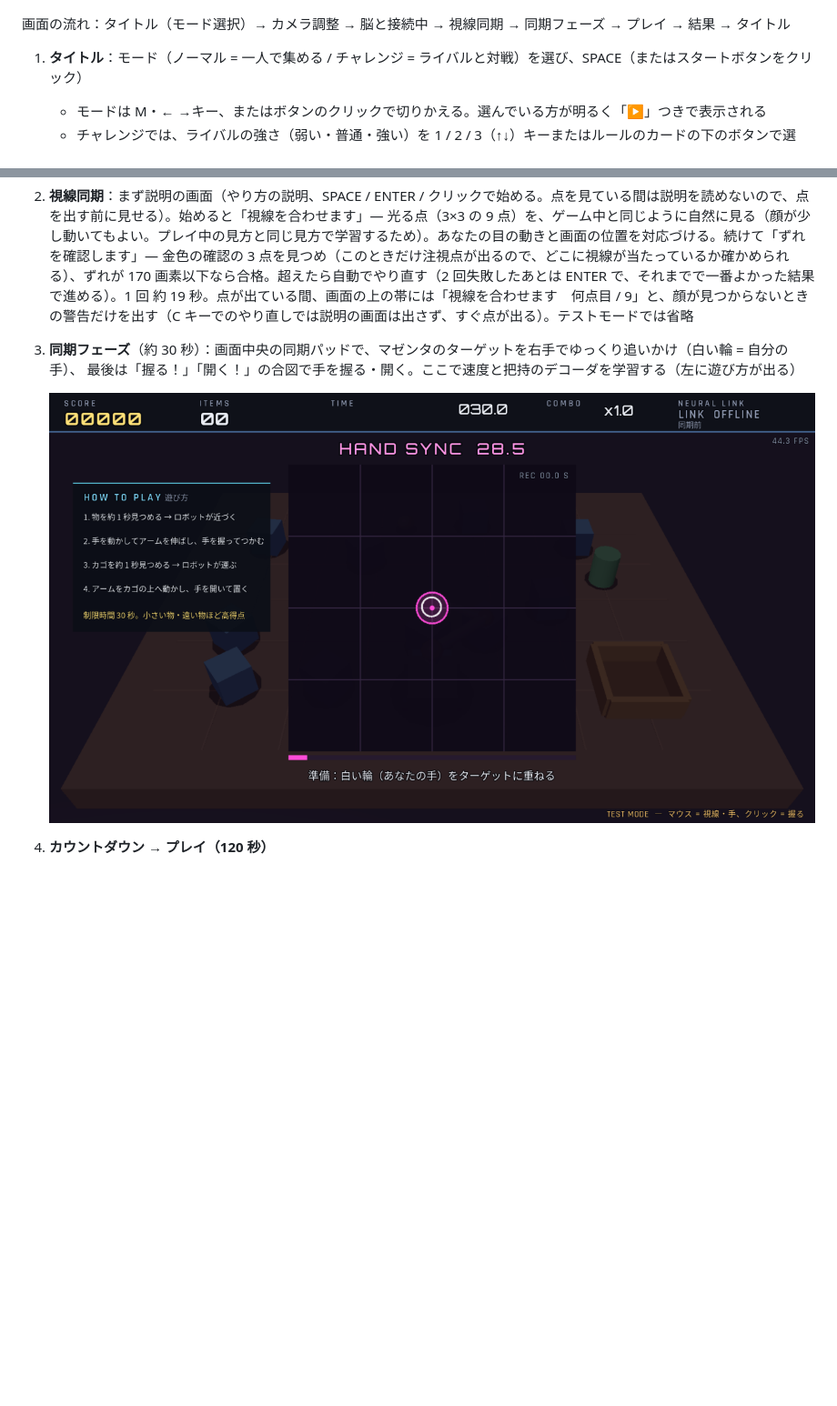
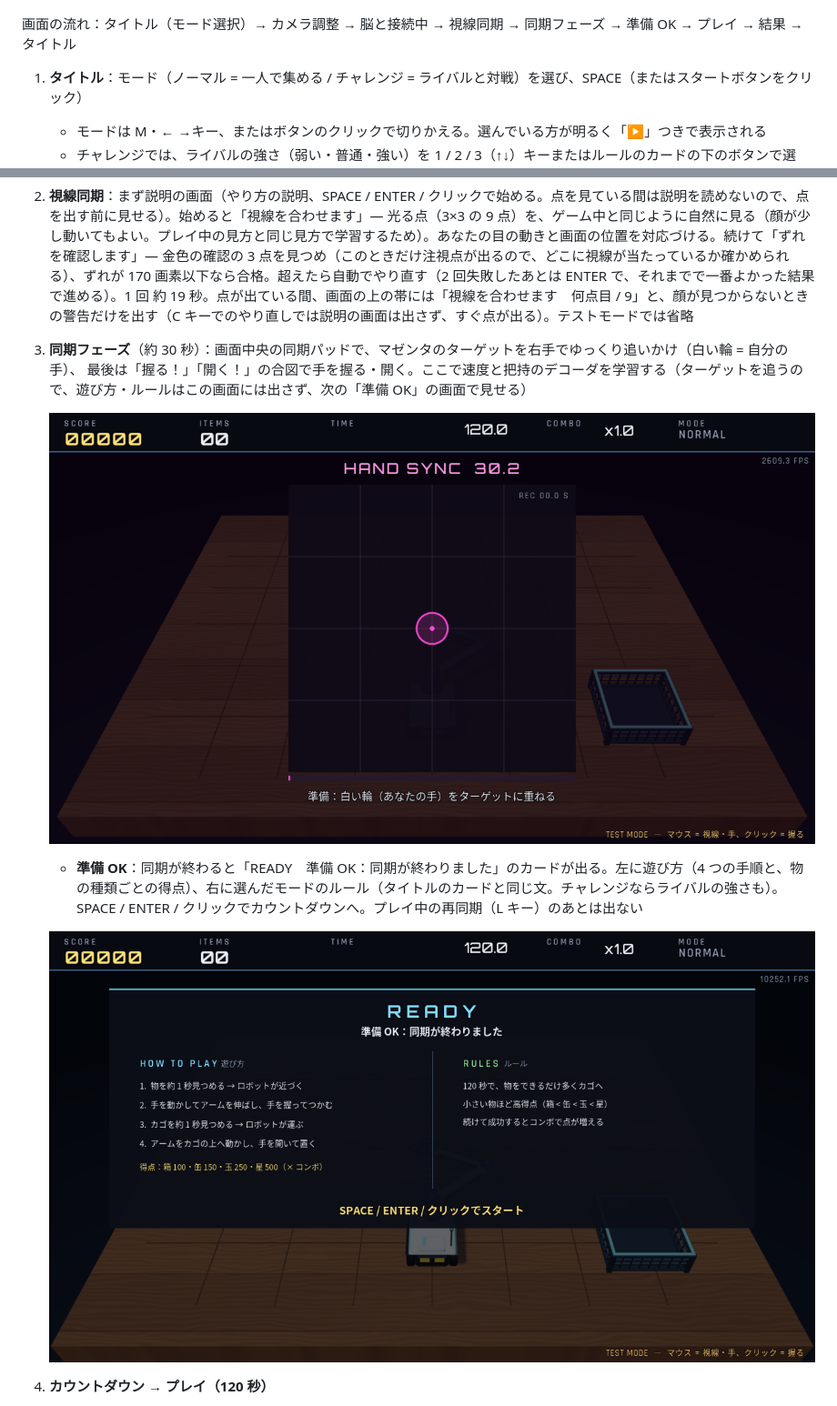
Before and after one commit to naokif0514/opencv-gl-project_NaokiFurusawa, a Markdown page: 03_bci_game/README.md, 2 parts joined by grey strips. Shown at 91% size. Rendered like a GitHub page; pictures changed too: 03_bci_game/docs/hand_sync.png, 03_bci_game/docs/ready.png (added); blank space fills up the shorter version.

```diff
--- a/03_bci_game/README.md
+++ b/03_bci_game/README.md
@@ -70,7 +70,7 @@ cd 03_bci_game
 
 ![タイトル](docs/title.png)
 
-画面の流れ：タイトル（モード選択）→ カメラ調整 → 脳と接続中 → 視線同期 → 同期フェーズ → プレイ → 結果 → タイトル
+画面の流れ：タイトル（モード選択）→ カメラ調整 → 脳と接続中 → 視線同期 → 同期フェーズ → 準備 OK → プレイ → 結果 → タイトル
 
 1. **タイトル**：モード（ノーマル = 一人で集める / チャレンジ = ライバルと対戦）を選び、SPACE（またはスタートボタンをクリック）
    - モードは M・← →キー、またはボタンのクリックで切りかえる。選んでいる方が明るく「▶」つきで表示される
@@ -79,9 +79,13 @@ cd 03_bci_game
    - 次に、本物の脳が「接続中」で pial → inflated へふくらむ
 2. **視線同期**：まず説明の画面（やり方の説明、SPACE / ENTER / クリックで始める。点を見ている間は説明を読めないので、点を出す前に見せる）。始めると「視線を合わせます」— 光る点（3×3 の 9 点）を、ゲーム中と同じように自然に見る（顔が少し動いてもよい。プレイ中の見方と同じ見方で学習するため）。あなたの目の動きと画面の位置を対応づける。続けて「ずれを確認します」— 金色の確認の 3 点を見つめ（このときだけ注視点が出るので、どこに視線が当たっているか確かめられる）、ずれが 170 画素以下なら合格。超えたら自動でやり直す（2 回失敗したあとは ENTER で、それまでで一番よかった結果で進める）。1 回 約 19 秒。点が出ている間、画面の上の帯には「視線を合わせます　何点目 / 9」と、顔が見つからないときの警告だけを出す（C キーでのやり直しでは説明の画面は出さず、すぐ点が出る）。テストモードでは省略
 3. **同期フェーズ**（約 30 秒）：画面中央の同期パッドで、マゼンタのターゲットを右手でゆっくり追いかけ（白い輪 = 自分の手）、
-   最後は「握る！」「開く！」の合図で手を握る・開く。ここで速度と把持のデコーダを学習する（左に遊び方が出る）
+   最後は「握る！」「開く！」の合図で手を握る・開く。ここで速度と把持のデコーダを学習する（ターゲットを追うので、遊び方・ルールはこの画面には出さず、次の「準備 OK」の画面で見せる）
 
    ![同期フェーズ](docs/hand_sync.png)
+
+   - **準備 OK**：同期が終わると「READY　準備 OK：同期が終わりました」のカードが出る。左に遊び方（4 つの手順と、物の種類ごとの得点）、右に選んだモードのルール（タイトルのカードと同じ文。チャレンジならライバルの強さも）。SPACE / ENTER / クリックでカウントダウンへ。プレイ中の再同期（L キー）のあとは出ない
+
+   ![準備 OK](docs/ready.png)
 
 4. **カウントダウン → プレイ（120 秒）**
    1. 物を約 1 秒見つめる → リングがたまってロックオン → ロボットが近づく
```
Also changed, not shown: 2 other files.
